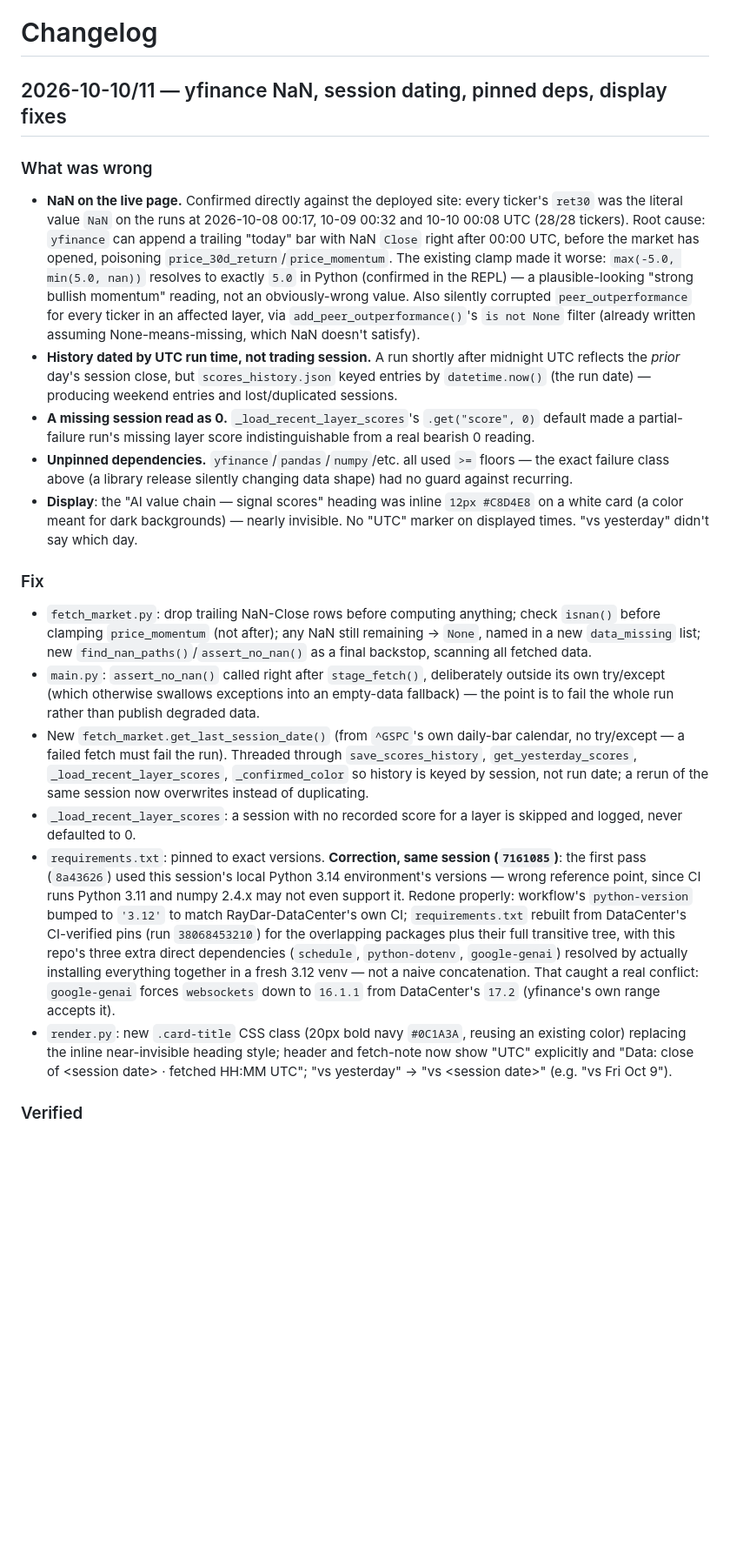
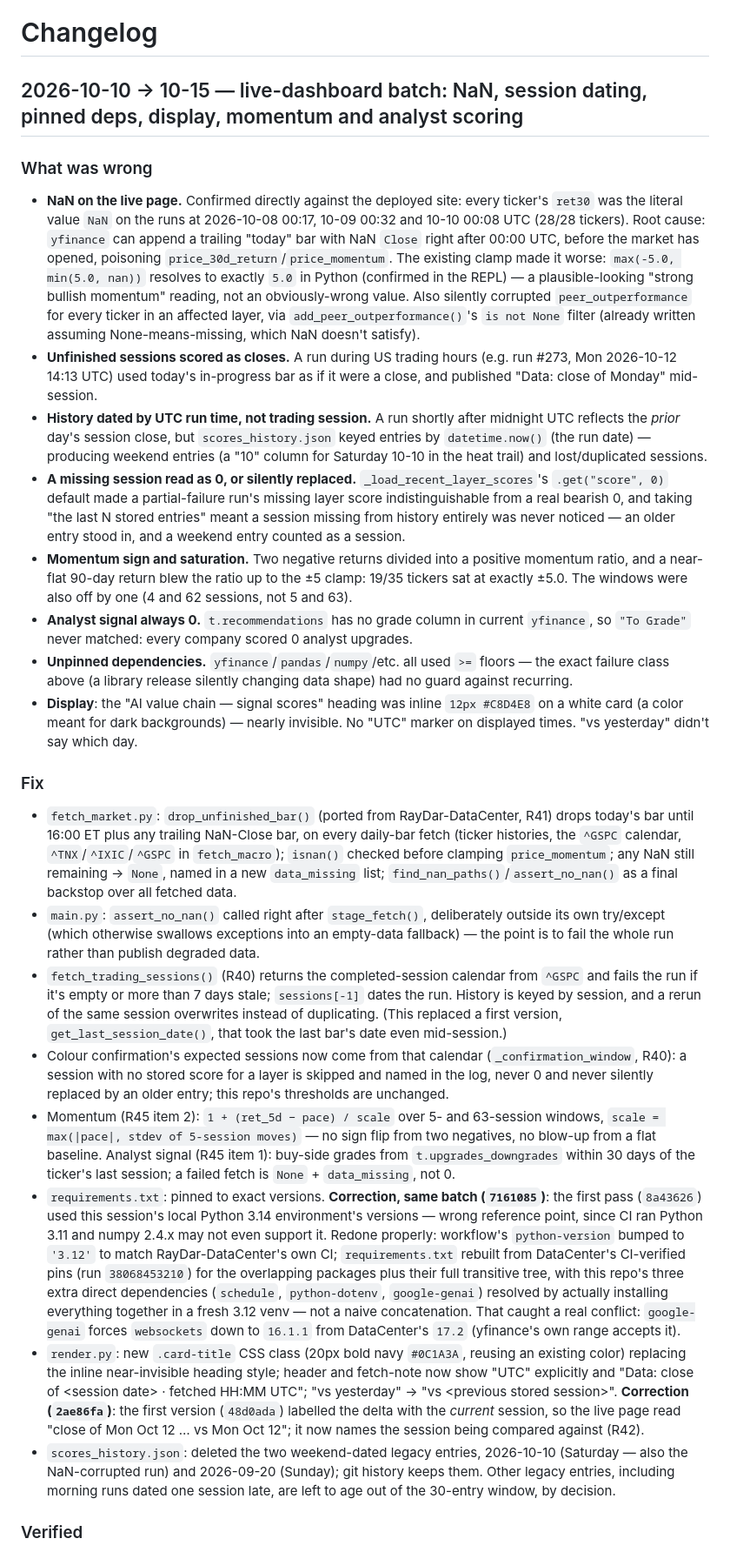
Before and after one commit to miikawir-ops/AI_valuechain, a Markdown page: CHANGELOG.md, the part around one of its changes. Shown at 87% size. Drawn GitHub-style; blank space fills up the shorter version.

Commit message:
docs: record the full 10-10 to 10-15 dashboard batch and its live verification
One entry for the whole batch: adds Step 4 (momentum, analyst), the
unfinished-bar/calendar and delta-label corrections, the weekend history
cleanup, and the live checks (run #274 NaN-free after midnight UTC; run
#280's page with the right dates and no 10-10 data). Replaces the stale
"live deploy pending" line and the wrong "vs" example.

Co-Authored-By: Claude Opus 5.5 <noreply@anthropic.com>

```diff
--- a/CHANGELOG.md
+++ b/CHANGELOG.md
@@ -1,23 +1,28 @@
 # Changelog
 
-## 2026-10-10/11 — yfinance NaN, session dating, pinned deps, display fixes
+## 2026-10-10 → 10-15 — live-dashboard batch: NaN, session dating, pinned deps, display, momentum and analyst scoring
 
 ### What was wrong
 
 - **NaN on the live page.** Confirmed directly against the deployed site: every ticker's `ret30` was the literal value `NaN` on the runs at 2026-10-08 00:17, 10-09 00:32 and 10-10 00:08 UTC (28/28 tickers). Root cause: `yfinance` can append a trailing "today" bar with NaN `Close` right after 00:00 UTC, before the market has opened, poisoning `price_30d_return`/`price_momentum`. The existing clamp made it worse: `max(-5.0, min(5.0, nan))` resolves to exactly `5.0` in Python (confirmed in the REPL) — a plausible-looking "strong bullish momentum" reading, not an obviously-wrong value. Also silently corrupted `peer_outperformance` for every ticker in an affected layer, via `add_peer_outperformance()`'s `is not None` filter (already written assuming None-means-missing, which NaN doesn't satisfy).
-- **History dated by UTC run time, not trading session.** A run shortly after midnight UTC reflects the *prior* day's session close, but `scores_history.json` keyed entries by `datetime.now()` (the run date) — producing weekend entries and lost/duplicated sessions.
-- **A missing session read as 0.** `_load_recent_layer_scores`'s `.get("score", 0)` default made a partial-failure run's missing layer score indistinguishable from a real bearish 0 reading.
+- **Unfinished sessions scored as closes.** A run during US trading hours (e.g. run #273, Mon 2026-10-12 14:13 UTC) used today's in-progress bar as if it were a close, and published "Data: close of Monday" mid-session.
+- **History dated by UTC run time, not trading session.** A run shortly after midnight UTC reflects the *prior* day's session close, but `scores_history.json` keyed entries by `datetime.now()` (the run date) — producing weekend entries (a "10" column for Saturday 10-10 in the heat trail) and lost/duplicated sessions.
+- **A missing session read as 0, or silently replaced.** `_load_recent_layer_scores`'s `.get("score", 0)` default made a partial-failure run's missing layer score indistinguishable from a real bearish 0, and taking "the last N stored entries" meant a session missing from history entirely was never noticed — an older entry stood in, and a weekend entry counted as a session.
+- **Momentum sign and saturation.** Two negative returns divided into a positive momentum ratio, and a near-flat 90-day return blew the ratio up to the ±5 clamp: 19/35 tickers sat at exactly ±5.0. The windows were also off by one (4 and 62 sessions, not 5 and 63).
+- **Analyst signal always 0.** `t.recommendations` has no grade column in current `yfinance`, so `"To Grade"` never matched: every company scored 0 analyst upgrades.
 - **Unpinned dependencies.** `yfinance`/`pandas`/`numpy`/etc. all used `>=` floors — the exact failure class above (a library release silently changing data shape) had no guard against recurring.
 - **Display**: the "AI value chain — signal scores" heading was inline `12px #C8D4E8` on a white card (a color meant for dark backgrounds) — nearly invisible. No "UTC" marker on displayed times. "vs yesterday" didn't say which day.
 
 ### Fix
 
-- `fetch_market.py`: drop trailing NaN-Close rows before computing anything; check `isnan()` before clamping `price_momentum` (not after); any NaN still remaining → `None`, named in a new `data_missing` list; new `find_nan_paths()`/`assert_no_nan()` as a final backstop, scanning all fetched data.
+- `fetch_market.py`: `drop_unfinished_bar()` (ported from RayDar-DataCenter, R41) drops today's bar until 16:00 ET plus any trailing NaN-Close bar, on every daily-bar fetch (ticker histories, the `^GSPC` calendar, `^TNX`/`^IXIC`/`^GSPC` in `fetch_macro`); `isnan()` checked before clamping `price_momentum`; any NaN still remaining → `None`, named in a new `data_missing` list; `find_nan_paths()`/`assert_no_nan()` as a final backstop over all fetched data.
 - `main.py`: `assert_no_nan()` called right after `stage_fetch()`, deliberately outside its own try/except (which otherwise swallows exceptions into an empty-data fallback) — the point is to fail the whole run rather than publish degraded data.
-- New `fetch_market.get_last_session_date()` (from `^GSPC`'s own daily-bar calendar, no try/except — a failed fetch must fail the run). Threaded through `save_scores_history`, `get_yesterday_scores`, `_load_recent_layer_scores`, `_confirmed_color` so history is keyed by session, not run date; a rerun of the same session now overwrites instead of duplicating.
-- `_load_recent_layer_scores`: a session with no recorded score for a layer is skipped and logged, never defaulted to 0.
-- `requirements.txt`: pinned to exact versions. **Correction, same session (`7161085`)**: the first pass (`8a43626`) used this session's local Python 3.14 environment's versions — wrong reference point, since CI runs Python 3.11 and numpy 2.4.x may not even support it. Redone properly: workflow's `python-version` bumped to `'3.12'` to match RayDar-DataCenter's own CI; `requirements.txt` rebuilt from DataCenter's CI-verified pins (run `38068453210`) for the overlapping packages plus their full transitive tree, with this repo's three extra direct dependencies (`schedule`, `python-dotenv`, `google-genai`) resolved by actually installing everything together in a fresh 3.12 venv — not a naive concatenation. That caught a real conflict: `google-genai` forces `websockets` down to `16.1.1` from DataCenter's `17.2` (yfinance's own range accepts it).
-- `render.py`: new `.card-title` CSS class (20px bold navy `#0C1A3A`, reusing an existing color) replacing the inline near-invisible heading style; header and fetch-note now show "UTC" explicitly and "Data: close of \<session date\> · fetched HH:MM UTC"; "vs yesterday" → "vs \<session date\>" (e.g. "vs Fri Oct 9").
+- `fetch_trading_sessions()` (R40) returns the completed-session calendar from `^GSPC` and fails the run if it's empty or more than 7 days stale; `sessions[-1]` dates the run. History is keyed by session, and a rerun of the same session overwrites instead of duplicating. (This replaced a first version, `get_last_session_date()`, that took the last bar's date even mid-session.)
+- Colour confirmation's expected sessions now come from that calendar (`_confirmation_window`, R40): a session with no stored score for a layer is skipped and named in the log, never 0 and never silently replaced by an older entry; this repo's thresholds are unchanged.
+- Momentum (R45 item 2): `1 + (ret_5d − pace) / scale` over 5- and 63-session windows, `scale = max(|pace|, stdev of 5-session moves)` — no sign flip from two negatives, no blow-up from a flat baseline. Analyst signal (R45 item 1): buy-side grades from `t.upgrades_downgrades` within 30 days of the ticker's last session; a failed fetch is `None` + `data_missing`, not 0.
+- `requirements.txt`: pinned to exact versions. **Correction, same batch (`7161085`)**: the first pass (`8a43626`) used this session's local Python 3.14 environment's versions — wrong reference point, since CI ran Python 3.11 and numpy 2.4.x may not even support it. Redone properly: workflow's `python-version` bumped to `'3.12'` to match RayDar-DataCenter's own CI; `requirements.txt` rebuilt from DataCenter's CI-verified pins (run `38068453210`) for the overlapping packages plus their full transitive tree, with this repo's three extra direct dependencies (`schedule`, `python-dotenv`, `google-genai`) resolved by actually installing everything together in a fresh 3.12 venv — not a naive concatenation. That caught a real conflict: `google-genai` forces `websockets` down to `16.1.1` from DataCenter's `17.2` (yfinance's own range accepts it).
+- `render.py`: new `.card-title` CSS class (20px bold navy `#0C1A3A`, reusing an existing color) replacing the inline near-invisible heading style; header and fetch-note now show "UTC" explicitly and "Data: close of \<session date\> · fetched HH:MM UTC"; "vs yesterday" → "vs \<previous stored session\>". **Correction (`2ae86fa`)**: the first version (`48d0ada`) labelled the delta with the *current* session, so the live page read "close of Mon Oct 12 … vs Mon Oct 12"; it now names the session being compared against (R42).
+- `scores_history.json`: deleted the two weekend-dated legacy entries, 2026-10-10 (Saturday — also the NaN-corrupted run) and 2026-09-20 (Sunday); git history keeps them. Other legacy entries, including morning runs dated one session late, are left to age out of the 30-entry window, by decision.
 
 ### Verified
 
```
Also changed, not shown: other parts of CHANGELOG.md (+5 -4 lines).
